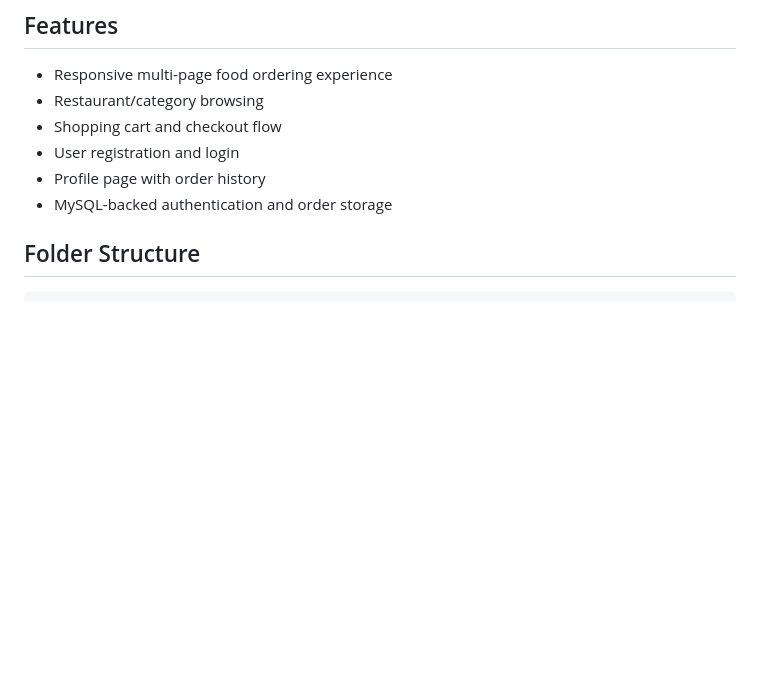
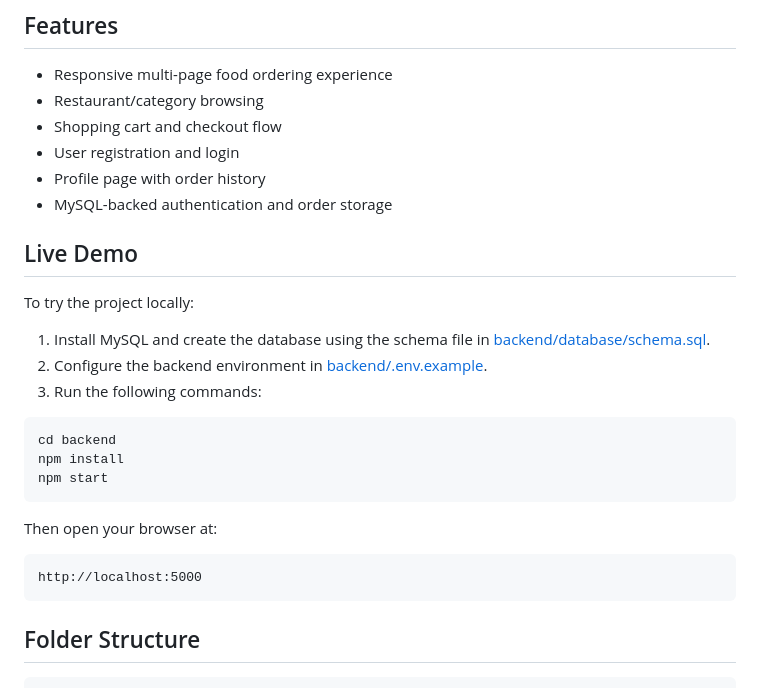
Before and after one commit to amnfolio/food-ordering-website, a Markdown page: README.md, the part around the change. GitHub-like rendering; blank space fills up the shorter version.

Commit message:
Add live demo section

````diff
--- a/README.md
+++ b/README.md
@@ -18,6 +18,26 @@ React, Bootstrap, or other frontend frameworks.
 - User registration and login
 - Profile page with order history
 - MySQL-backed authentication and order storage
+
+## Live Demo
+
+To try the project locally:
+
+1. Install MySQL and create the database using the schema file in [backend/database/schema.sql](backend/database/schema.sql).
+2. Configure the backend environment in [backend/.env.example](backend/.env.example).
+3. Run the following commands:
+
+```bash
+cd backend
+npm install
+npm start
+```
+
+Then open your browser at:
+
+```text
+http://localhost:5000
+```
 
 ## Folder Structure
 
````
